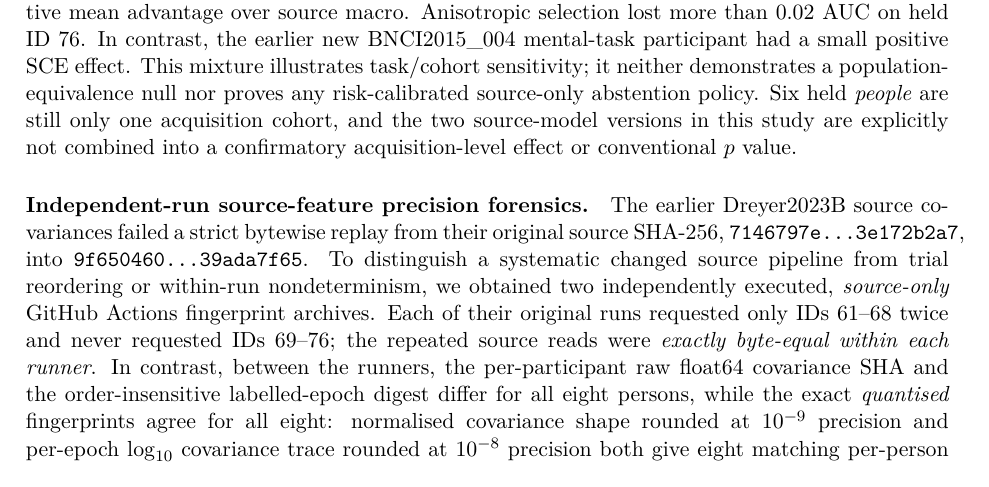
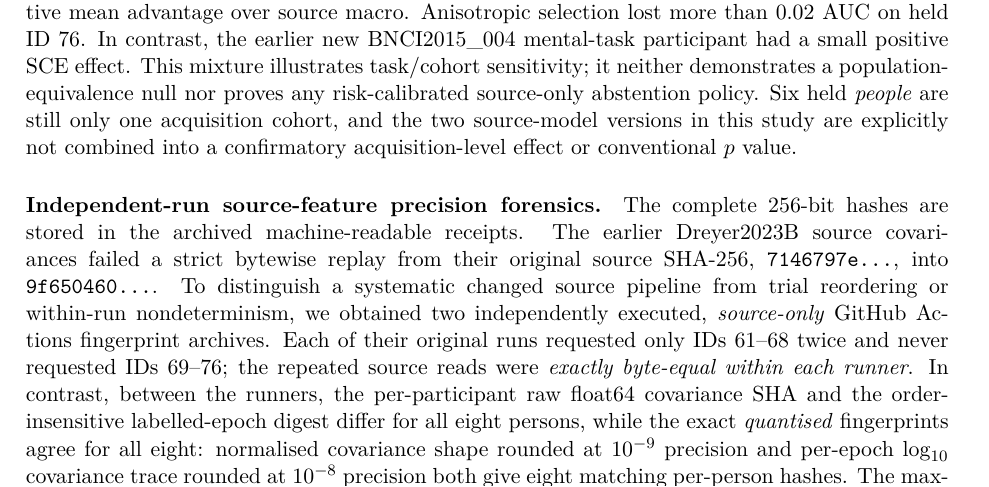
Before and after one commit to lindicaphxag-tech/kaggle, a LaTeX paper (research/defaultreg_bspc_v13/main_p3_source_only_optimisation_NEGATIVE_UNREADY.tex, which reads research/defaultreg_bspc_v13/P3_cross_runner_floating_source_sha_drift_20261014.tex): part of page 10 of 13, cut so that both start at the same text. Compiled offline with pdfLaTeX.

Commit message:
typeset(p3): abbreviate full source SHA glyphs in proof paragraph, retain full digest in archive

```diff
--- a/research/defaultreg_bspc_v13/P3_cross_runner_floating_source_sha_drift_20261014.tex
+++ b/research/defaultreg_bspc_v13/P3_cross_runner_floating_source_sha_drift_20261014.tex
@@ -1,10 +1,10 @@
 \paragraph{Independent-run source-feature precision forensics.}
 \label{sec:p3-dreyerb-float-fingerprints}
-The earlier Dreyer2023B source covariances
+The complete 256-bit hashes are stored in the archived machine-readable receipts. The earlier Dreyer2023B source covariances
 failed a strict bytewise replay from their
 original source SHA-256,
-\texttt{7146797e...3e172b2a7}, into
-\texttt{9f650460...39ada7f65}.
+\texttt{7146797e\ldots}, into
+\texttt{9f650460\ldots}.
 To distinguish a systematic changed source
 pipeline from trial reordering or within-run
 nondeterminism, we obtained two independently
```
